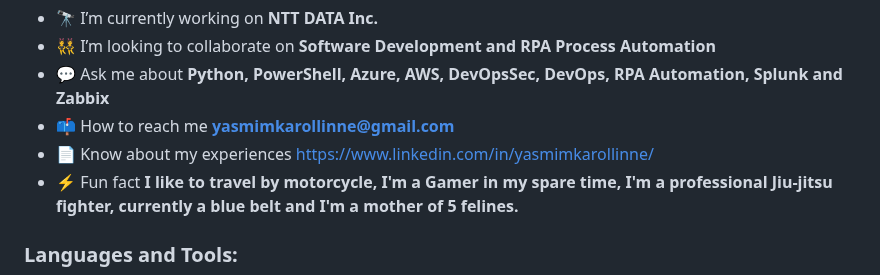
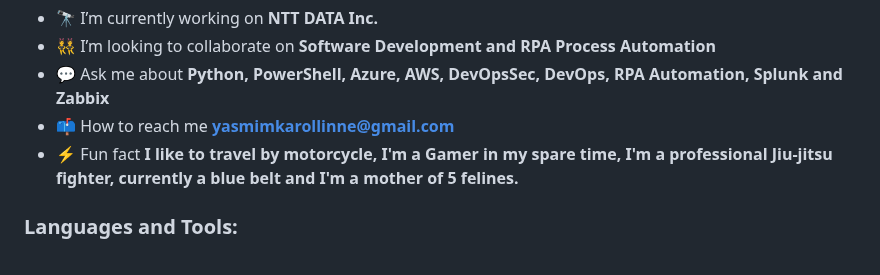
Before and after one commit to Yaxmen/Yaxmen, a Markdown page: README.md, the part around the change. Drawn GitHub-style.

```diff
--- a/README.md
+++ b/README.md
@@ -5,7 +5,6 @@
 - 👯 I’m looking to collaborate on **Software Development and RPA Process Automation**
 - 💬 Ask me about **Python, PowerShell, Azure, AWS, DevOpsSec, DevOps, RPA Automation, Splunk and Zabbix**
 - 📫 How to reach me **yasmimkarollinne@gmail.com**
-- 📄 Know about my experiences [https://www.linkedin.com/in/yasmimkarollinne/](https://www.linkedin.com/in/yasmimkarollinne/)
 - ⚡ Fun fact **I like to travel by motorcycle, I'm a Gamer in my spare time, I'm a professional Jiu-jitsu fighter, currently a blue belt and I'm a mother of 5 felines.**
 
 <h3 align="left">Languages and Tools:</h3>
```
